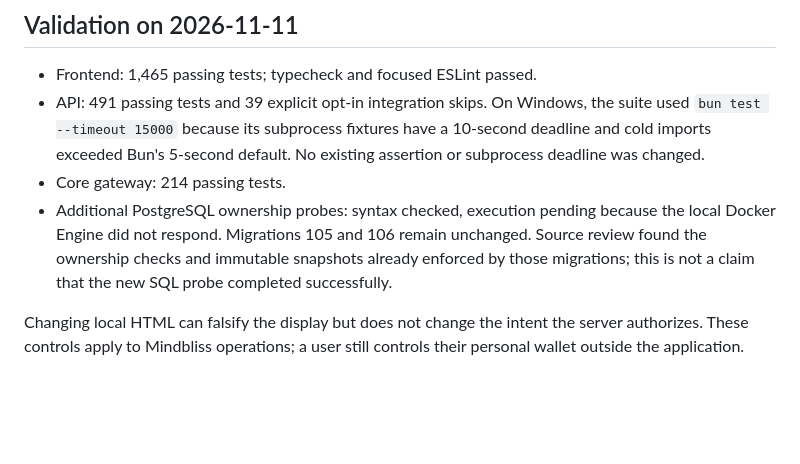
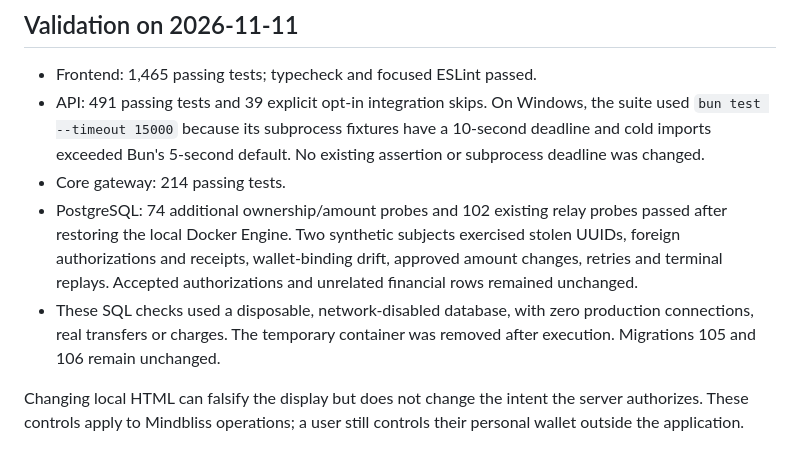
Before and after one commit to Alain-Colombia-Arbitrage-Mev/mindblisspower-back, a Markdown page: docs/personal-transfer-ownership-security.md, the part around the change. Drawn GitHub-style; blank space fills up the shorter version.

Commit message:
docs(wallet): record passing ownership and amount SQL checks

```diff
--- a/docs/personal-transfer-ownership-security.md
+++ b/docs/personal-transfer-ownership-security.md
@@ -66,11 +66,14 @@ network-disabled PostgreSQL fixture; it does not use a production database URL.
   a 10-second deadline and cold imports exceeded Bun's 5-second default. No
   existing assertion or subprocess deadline was changed.
 - Core gateway: 214 passing tests.
-- Additional PostgreSQL ownership probes: syntax checked, execution pending
-  because the local Docker Engine did not respond. Migrations 105 and 106 remain
-  unchanged. Source review found the ownership checks and immutable snapshots
-  already enforced by those migrations; this is not a claim that the new SQL
-  probe completed successfully.
+- PostgreSQL: 74 additional ownership/amount probes and 102 existing relay
+  probes passed after restoring the local Docker Engine. Two synthetic subjects
+  exercised stolen UUIDs, foreign authorizations and receipts, wallet-binding
+  drift, approved amount changes, retries and terminal replays. Accepted
+  authorizations and unrelated financial rows remained unchanged.
+- These SQL checks used a disposable, network-disabled database, with zero
+  production connections, real transfers or charges. The temporary container
+  was removed after execution. Migrations 105 and 106 remain unchanged.
 
 Changing local HTML can falsify the display but does not change the intent the
 server authorizes. These controls apply to Mindbliss operations; a user still
```
